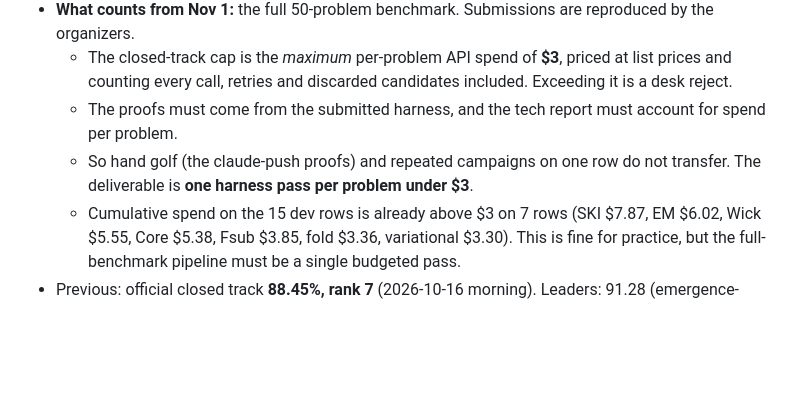
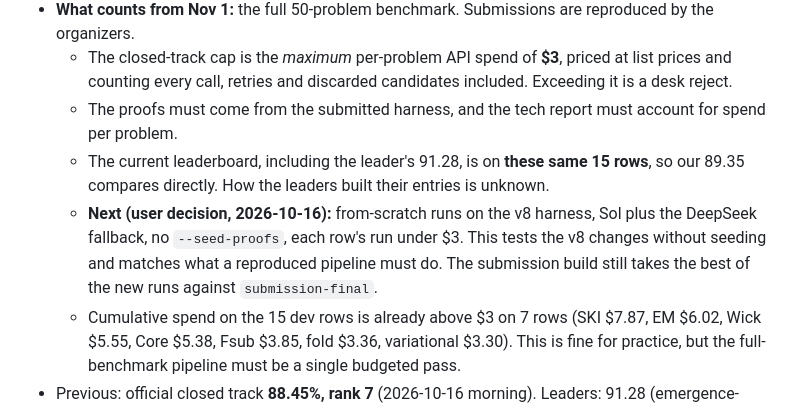
Before and after one commit to HrushikeshPawar/lean-refactor-pi, a Markdown page: docs/PLAN-harness-v8.md, the part around the change. GitHub-like rendering; blank space fills up the shorter version.

Commit message:
docs(plan): leaderboard is on the 15 rows; next is from-scratch v8 runs with Sol + DS
Co-Authored-By: Claude Opus 5.5 <noreply@anthropic.com>

```diff
--- a/docs/PLAN-harness-v8.md
+++ b/docs/PLAN-harness-v8.md
@@ -13,7 +13,8 @@ Started 2026-10-16, after v7 landed on main (`428cb6c`, tag `v7`). This doc list
 - **What counts from Nov 1:** the full 50-problem benchmark. Submissions are reproduced by the organizers.
   - The closed-track cap is the *maximum* per-problem API spend of **$3**, priced at list prices and counting every call, retries and discarded candidates included. Exceeding it is a desk reject.
   - The proofs must come from the submitted harness, and the tech report must account for spend per problem.
-  - So hand golf (the claude-push proofs) and repeated campaigns on one row do not transfer. The deliverable is **one harness pass per problem under $3**.
+  - The current leaderboard, including the leader's 91.28, is on **these same 15 rows**, so our 89.35 compares directly. How the leaders built their entries is unknown.
+  - **Next (user decision, 2026-10-16):** from-scratch runs on the v8 harness, Sol plus the DeepSeek fallback, no `--seed-proofs`, each row's run under $3. This tests the v8 changes without seeding and matches what a reproduced pipeline must do. The submission build still takes the best of the new runs against `submission-final`.
   - Cumulative spend on the 15 dev rows is already above $3 on 7 rows (SKI $7.87, EM $6.02, Wick $5.55, Core $5.38, Fsub $3.85, fold $3.36, variational $3.30). This is fine for practice, but the full-benchmark pipeline must be a single budgeted pass.
 - Previous: official closed track **88.45%, rank 7** (2026-10-16 morning). Leaders: 91.28 (emergence-mini), 91.15 (RMA, Claude Sonnet 5), 89.77.
 - Our biggest gap is **heartbeats**: heartbeat reduction 83.73% vs about 89–90% for the top two. Length reduction is 81.63% vs 84.58%.
```
